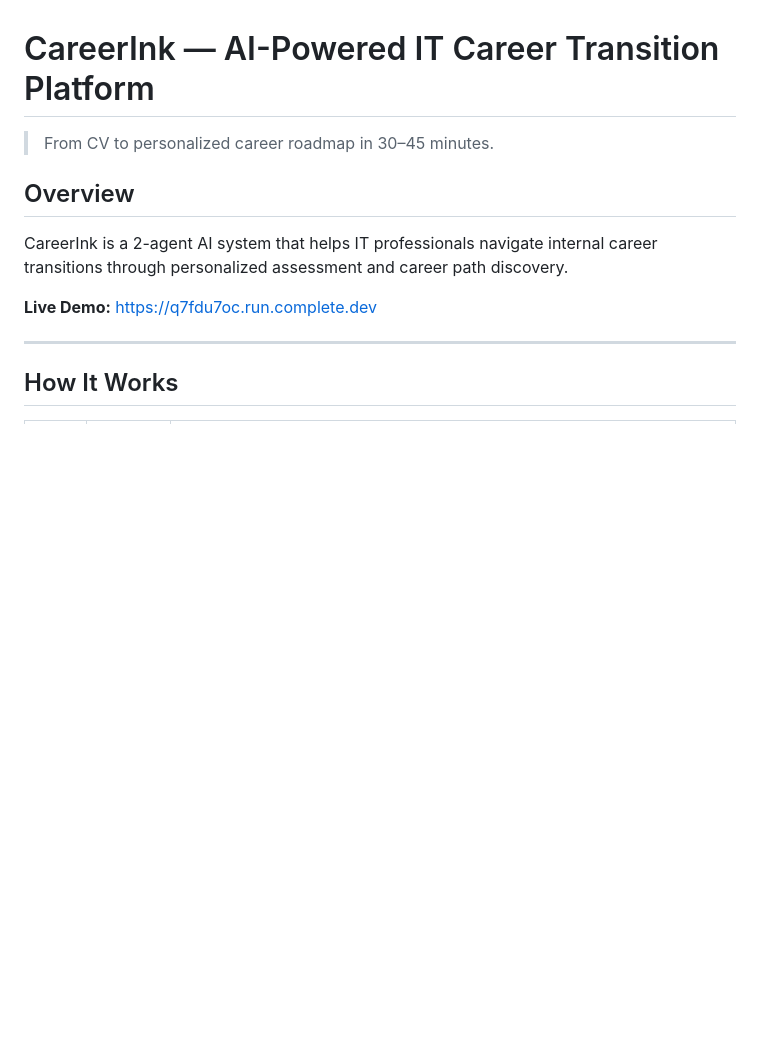
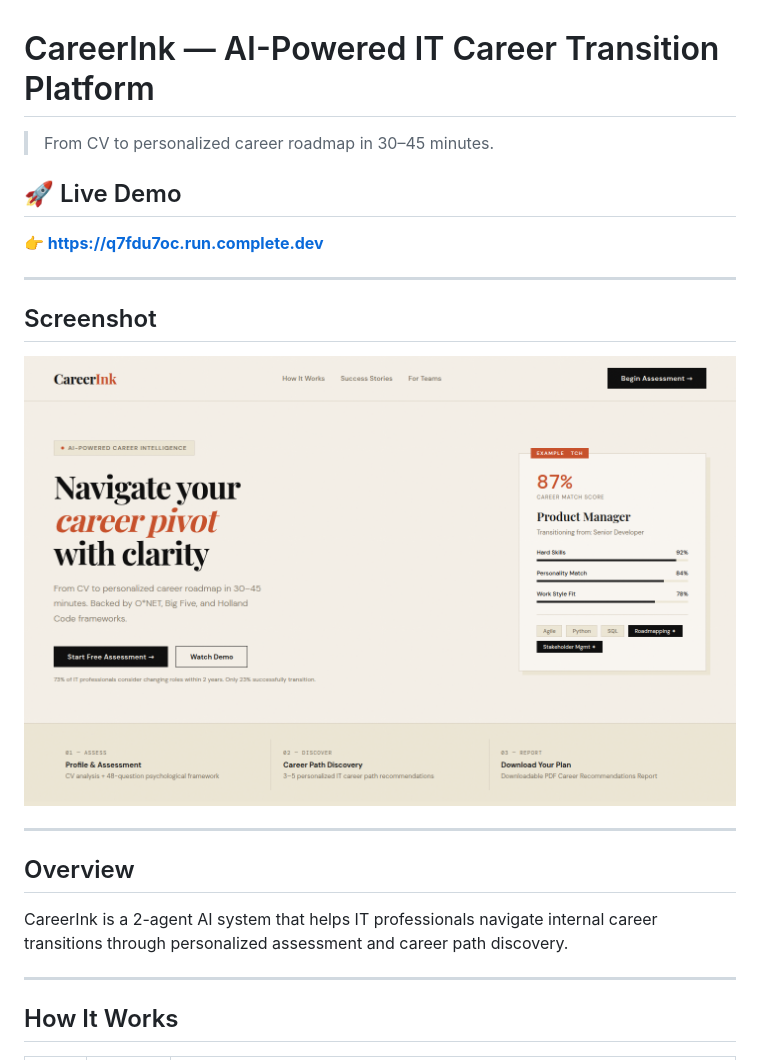
Before and after one commit to Thomaswu32/careerink, a Markdown page: README.md, the part around the change. Drawn GitHub-style; blank space fills up the shorter version.

Commit message:
docs: add live demo link and app screenshot to README
Co-Authored-By: Claude Sonnet 4.6 <noreply@anthropic.com>

```diff
--- a/README.md
+++ b/README.md
@@ -2,11 +2,21 @@
 
 > From CV to personalized career roadmap in 30–45 minutes.
 
+## 🚀 Live Demo
+
+**👉 [https://q7fdu7oc.run.complete.dev](https://q7fdu7oc.run.complete.dev)**
+
+---
+
+## Screenshot
+
+![CareerInk Landing Page](docs/screenshot.png)
+
+---
+
 ## Overview
 
 CareerInk is a 2-agent AI system that helps IT professionals navigate internal career transitions through personalized assessment and career path discovery.
-
-**Live Demo:** https://q7fdu7oc.run.complete.dev
 
 ---
 
```
